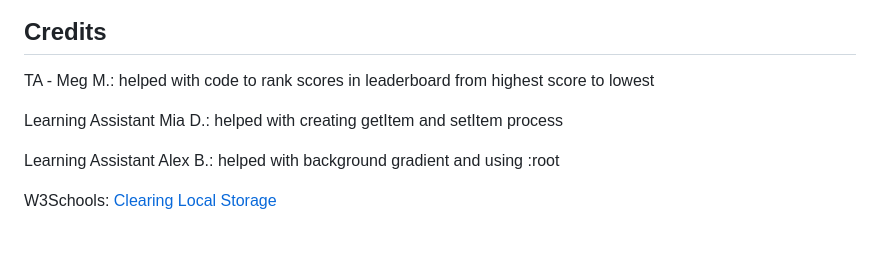
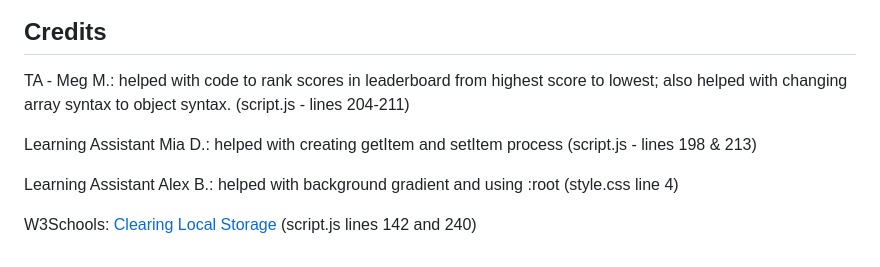
Before and after one commit to mintyry/quiz-time, a Markdown page: README.md, the part around the change. GitHub-like rendering.

Commit message:
added specificity to credits section of readme

```diff
--- a/README.md
+++ b/README.md
@@ -54,10 +54,14 @@ After submitting entry, user can restart the game or even wipe the leaderboard l
 
 ## Credits
 
-TA - Meg M.: helped with code to rank scores in leaderboard from highest score to lowest
+TA - Meg M.: helped with code to rank scores in leaderboard from highest score to lowest; also helped with changing array syntax to object syntax.
+    (script.js - lines 204-211)
 
 Learning Assistant Mia D.: helped with creating getItem and setItem process
+    (script.js - lines 198 & 213)
 
 Learning Assistant Alex B.: helped with background gradient and using :root
+    (style.css line 4)
 
 W3Schools: [Clearing Local Storage](https://www.w3schools.com/jsref/met_storage_clear.asp)
+    (script.js lines 142 and 240)
```
